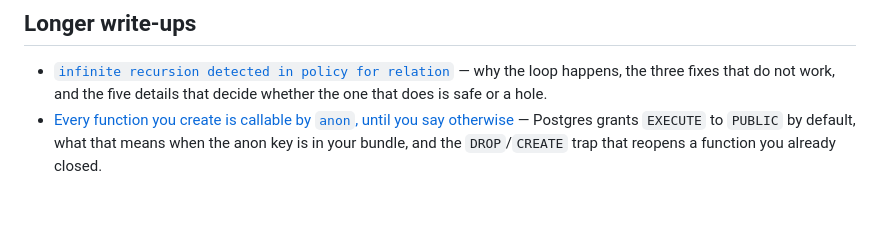
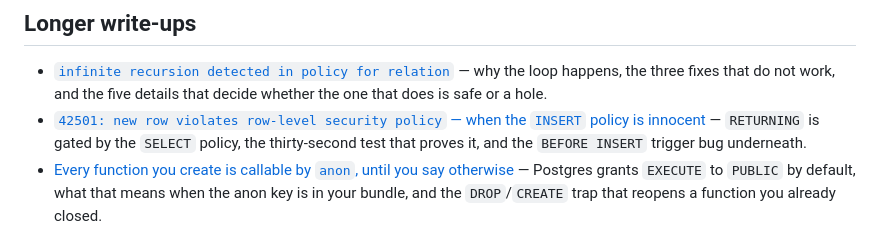
Before and after one commit to Concepto505/supabase-audit, a Markdown page: README.md, the part around the change. Drawn GitHub-style; blank space fills up the shorter version.

Commit message:
write-up: 42501 on insert, when the INSERT policy is innocent

```diff
--- a/README.md
+++ b/README.md
@@ -69,6 +69,7 @@ Tested against Postgres 17 / Supabase. Requires Postgres 15+ for the
 ## Longer write-ups
 
 - [`infinite recursion detected in policy for relation`](docs/rls-infinite-recursion.md) — why the loop happens, the three fixes that do not work, and the five details that decide whether the one that does is safe or a hole.
+- [`42501: new row violates row-level security policy` — when the `INSERT` policy is innocent](docs/insert-42501-returning.md) — `RETURNING` is gated by the `SELECT` policy, the thirty-second test that proves it, and the `BEFORE INSERT` trigger bug underneath.
 - [Every function you create is callable by `anon`, until you say otherwise](docs/security-definer-public-execute.md) — Postgres grants `EXECUTE` to `PUBLIC` by default, what that means when the anon key is in your bundle, and the `DROP`/`CREATE` trap that reopens a function you already closed.
 
 ## Licence
```
Also changed, not shown: docs/insert-42501-returning.md (added, +109 -0 lines).
